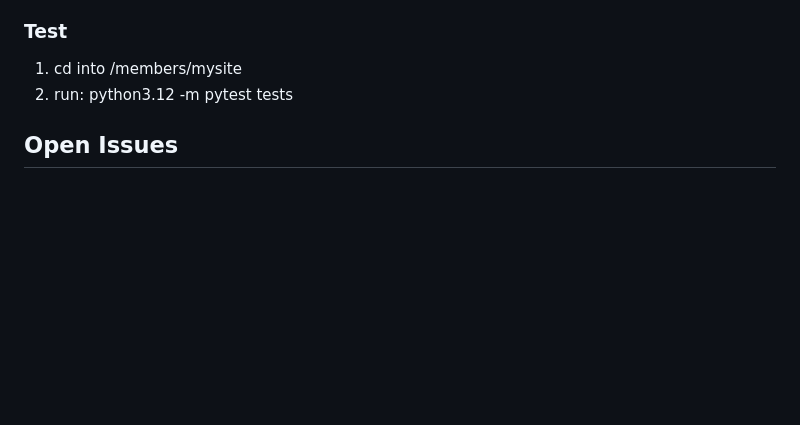
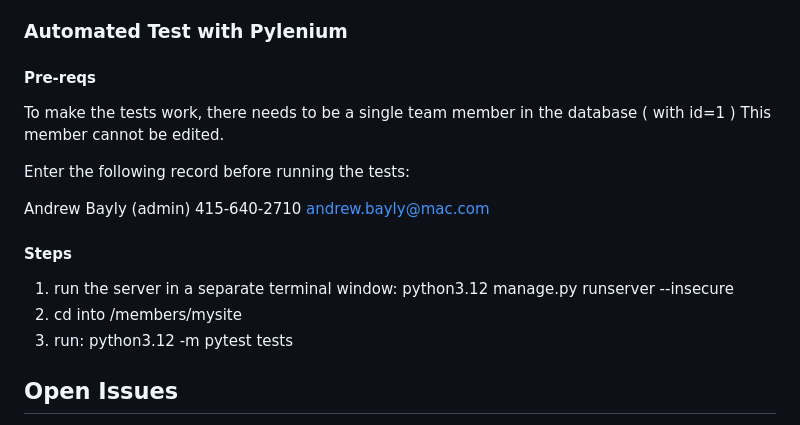
Before and after one commit to andrewbayly/members, a Markdown page: README.md, the part around the change. GitHub-like rendering; blank space fills up the shorter version.

```diff
--- a/README.md
+++ b/README.md
@@ -38,10 +38,24 @@ To deploy and run the project on your Mac, follow these steps:
 10. run: python3.12 manage.py runserver --insecure
 11. goto: http://localhost:8000/
 
-### Test
+### Automated Test with Pylenium
 
-1. cd into /members/mysite
-2. run: python3.12 -m pytest tests
+#### Pre-reqs
+
+To make the tests work, there needs to be a single team member in the database ( with id=1 )
+This member cannot be edited.
+
+Enter the following record before running the tests:
+
+  Andrew Bayly (admin)
+  415-640-2710
+  andrew.bayly@mac.com
+
+#### Steps
+
+1. run the server in a separate terminal window: python3.12 manage.py runserver --insecure
+2. cd into /members/mysite
+3. run: python3.12 -m pytest tests
 
 ## Open Issues
 1. I have attempted to deal with CSRF properly. However I could not get it to
```
